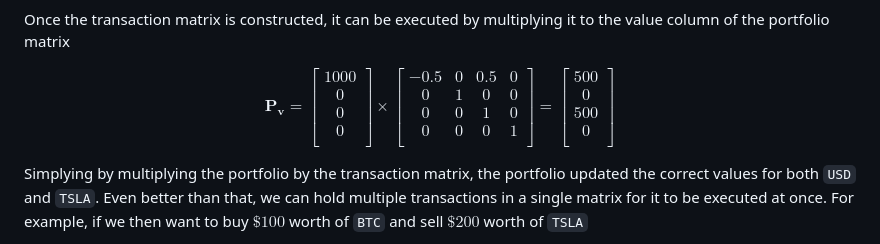
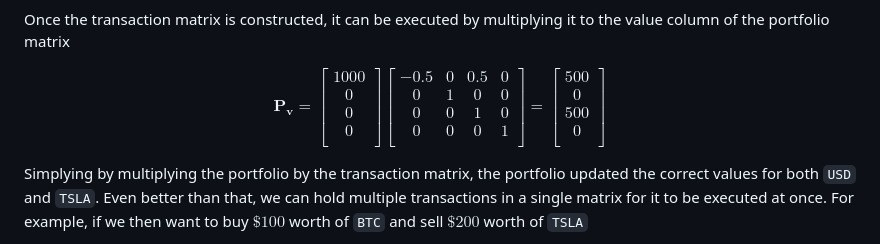
Before and after one commit to SnowCheetos/AutoMoonBot, a Markdown page: automoonbot/session/README.MD, the part around the change. Rendered like a GitHub page.

Commit message:
testing inline and math block

```diff
--- a/automoonbot/session/README.MD
+++ b/automoonbot/session/README.MD
@@ -163,12 +163,8 @@ Once the transaction matrix is constructed, it can be executed by multiplying it
 $$
 \mathbf{P_v} =
 \begin{bmatrix}
-1000 \\
-0 \\
-0 \\
-0 \\
+1000 \\ 0 \\ 0 \\ 0 \\
 \end{bmatrix}
-\times
 \begin{bmatrix}
 -0.5 & 0 & 0.5 & 0 \\
 0 & 1 & 0 & 0 \\
@@ -177,10 +173,7 @@ $$
 \end{bmatrix}
 =
 \begin{bmatrix}
-500 \\
-0 \\
-500 \\
-0 \\
+500 \\ 0 \\ 500 \\ 0 \\
 \end{bmatrix}
 $$
 
```
